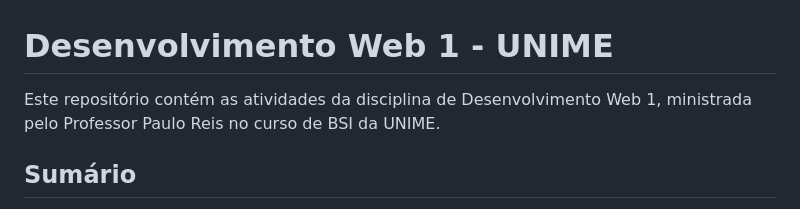
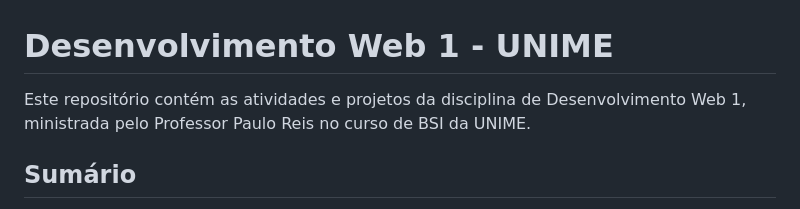
Before and after one commit to MichelNsouza/AulaWeb1Unime, a Markdown page: README.md, the part around the change. Rendered like a GitHub page.

```diff
--- a/README.md
+++ b/README.md
@@ -1,6 +1,6 @@
 # Desenvolvimento Web 1 - UNIME
 
-Este repositório contém as atividades da disciplina de Desenvolvimento Web 1, ministrada pelo Professor Paulo Reis no curso de BSI da UNIME.
+Este repositório contém as atividades e projetos da disciplina de Desenvolvimento Web 1, ministrada pelo Professor Paulo Reis no curso de BSI da UNIME.
 
 ## Sumário
 
```
